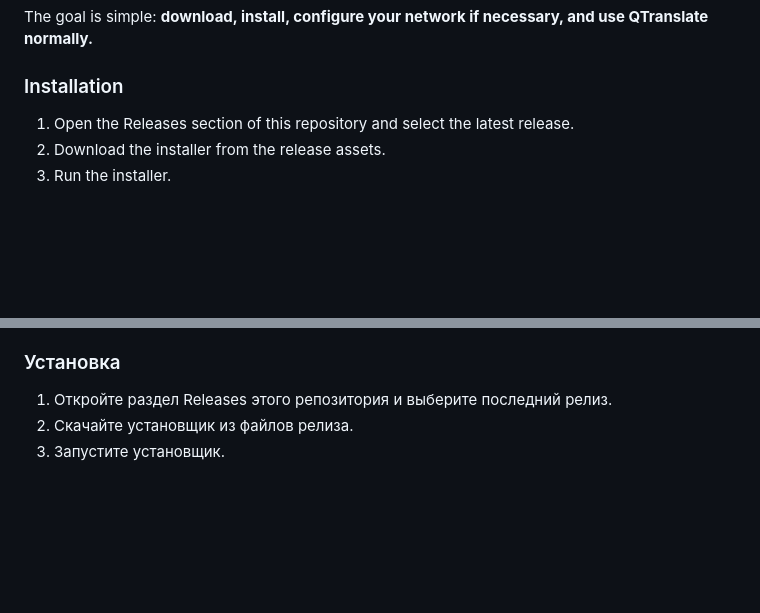
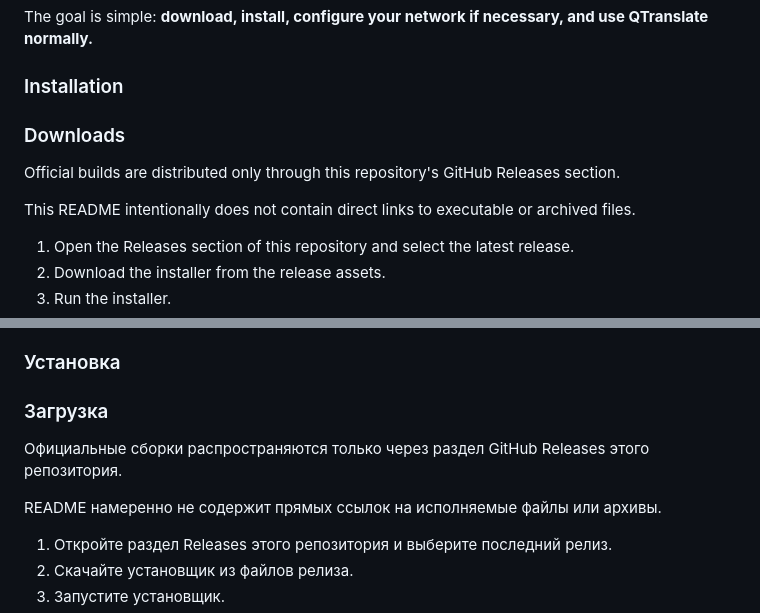
Before and after one commit to ayorogamble/QTranslate-Fixed, a Markdown page: README.md, 2 parts joined by grey strips. Drawn GitHub-style; blank space fills up the shorter version.

```diff
--- a/README.md
+++ b/README.md
@@ -35,6 +35,11 @@ Current fixes:
 The goal is simple: **download, install, configure your network if necessary, and use QTranslate normally.**
 
 ### Installation
+### Downloads
+
+Official builds are distributed only through this repository's GitHub Releases section.
+
+This README intentionally does not contain direct links to executable or archived files.
 
 1. Open the Releases section of this repository and select the latest release.
 2. Download the installer from the release assets.
@@ -129,6 +134,11 @@ QTranslate Fixed представляет собой поддерживаему
 - Работа через системный прокси для VPN
 
 ### Установка
+### Загрузка
+
+Официальные сборки распространяются только через раздел GitHub Releases этого репозитория.
+
+README намеренно не содержит прямых ссылок на исполняемые файлы или архивы.
 
 1. Откройте раздел Releases этого репозитория и выберите последний релиз.
 2. Скачайте установщик из файлов релиза.
```
Also changed, not shown: other parts of README.md (+1 -1 lines).
